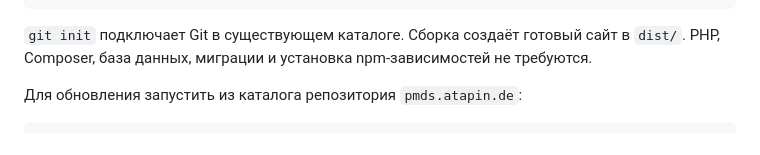
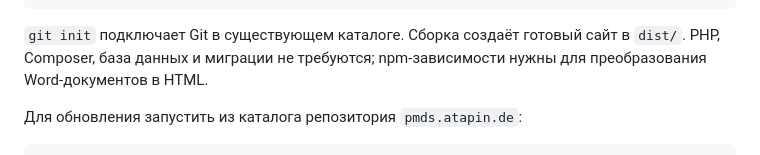
Before and after one commit to VAtapin/pmds, a Markdown page: README.md, the part around the change. Drawn GitHub-style.

Commit message:
Clarify required npm dependencies for Word conversion

````diff
--- a/README.md
+++ b/README.md
@@ -60,7 +60,7 @@ npm run build && \
 npm run check
 ```
 
-`git init` подключает Git в существующем каталоге. Сборка создаёт готовый сайт в `dist/`. PHP, Composer, база данных, миграции и установка npm-зависимостей не требуются.
+`git init` подключает Git в существующем каталоге. Сборка создаёт готовый сайт в `dist/`. PHP, Composer, база данных и миграции не требуются; npm-зависимости нужны для преобразования Word-документов в HTML.
 
 Для обновления запустить из каталога репозитория `pmds.atapin.de`:
 
````
